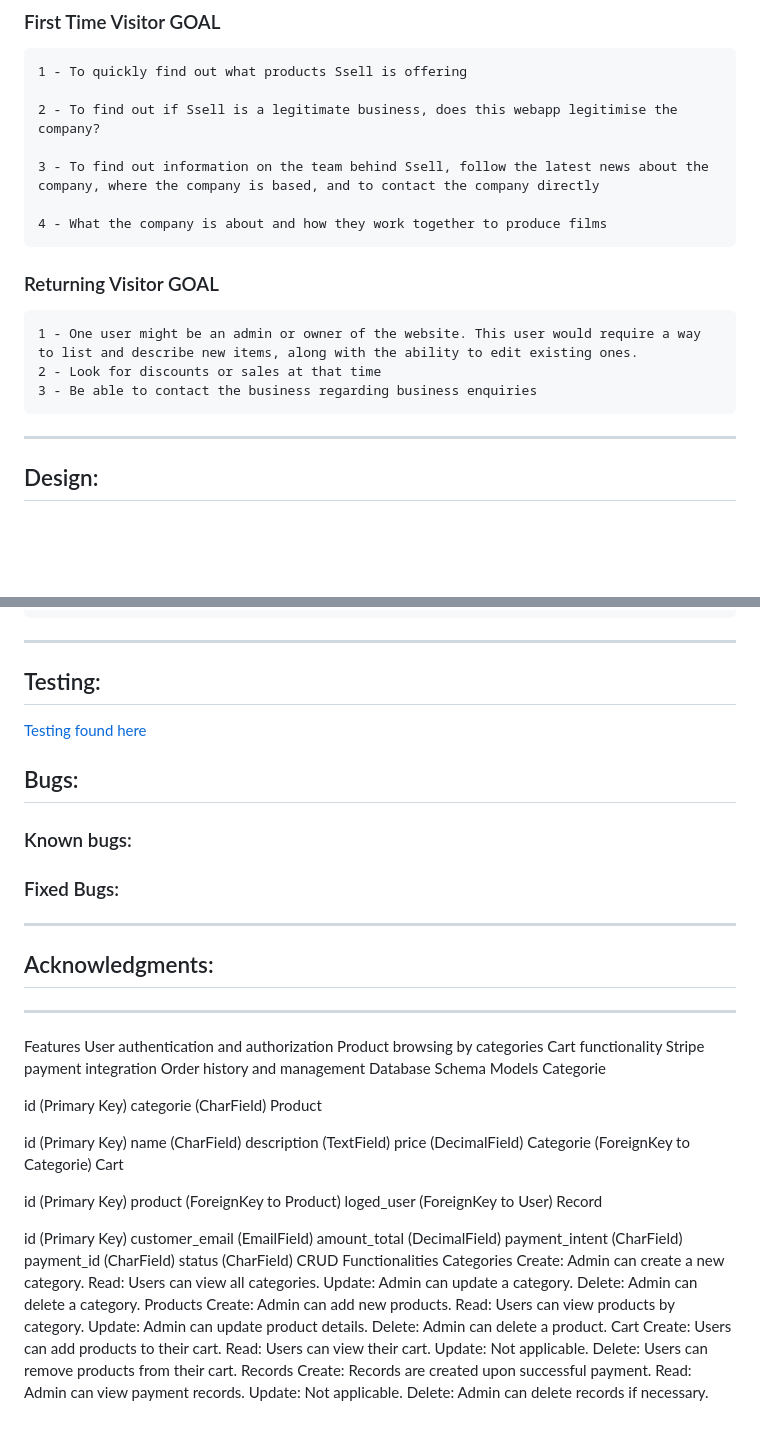
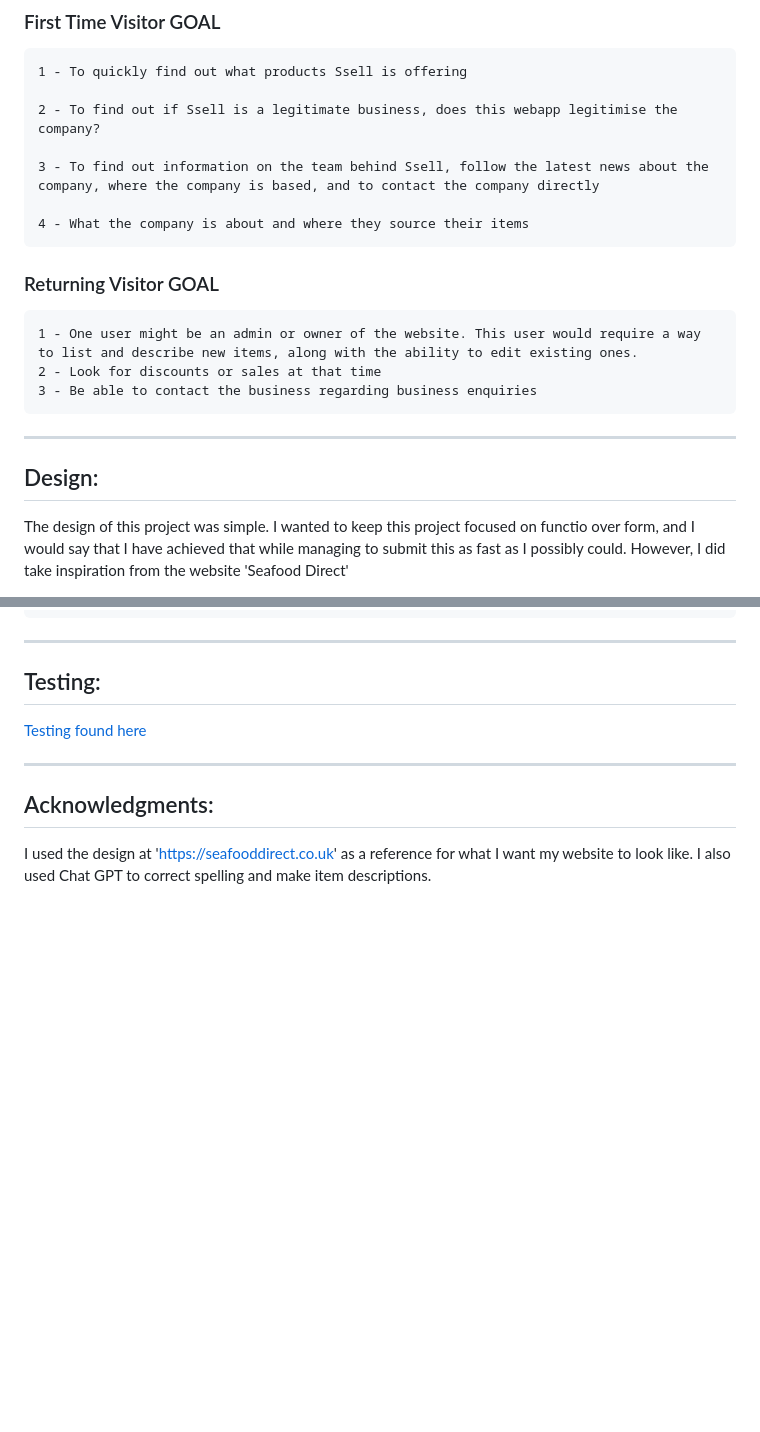
Before and after one commit to Armandoh4/Seafood-Sell, a Markdown page: README.md, 2 parts joined by grey strips. GitHub-like rendering; blank space fills up the shorter version.

```diff
--- a/README.md
+++ b/README.md
@@ -101,7 +99,7 @@ Ssell also has a working navigation menus and a login/ sign-up button on the rig
 
     3 - To find out information on the team behind Ssell, follow the latest news about the company, where the company is based, and to contact the company directly
 
-    4 - What the company is about and how they work together to produce films
+    4 - What the company is about and where they source their items
 
 ### Returning Visitor GOAL
     1 - One user might be an admin or owner of the website. This user would require a way to list and describe new items, along with the ability to edit existing ones.
@@ -111,4 +109,5 @@ Ssell also has a working navigation menus and a login/ sign-up button on the rig
 
 ---
 ## Design:
+The design of this project was simple. I wanted to keep this project focused on functio over form, and I would say that I have achieved that while managing to submit this as fast as I possibly could. However, I did take inspiration from the website 'Seafood Direct'
 
@@ -138,64 +188,6 @@ Ssell also has a working navigation menus and a login/ sign-up button on the rig
 ## Testing:
 [Testing found here](TESTING.md)
 
-## Bugs:
-
-### Known bugs:
-
-### Fixed Bugs:
 ---
 ##  Acknowledgments:
----
-Features
-User authentication and authorization
-Product browsing by categories
-Cart functionality
-Stripe payment integration
-Order history and management
-Database Schema
-Models
-Categorie
-
-id (Primary Key)
-categorie (CharField)
-Product
-
-id (Primary Key)
-name (CharField)
-description (TextField)
-price (DecimalField)
-Categorie (ForeignKey to Categorie)
-Cart
-
-id (Primary Key)
-product (ForeignKey to Product)
-loged_user (ForeignKey to User)
-Record
-
-id (Primary Key)
-customer_email (EmailField)
-amount_total (DecimalField)
-payment_intent (CharField)
-payment_id (CharField)
-status (CharField)
-CRUD Functionalities
-Categories
-Create: Admin can create a new category.
-Read: Users can view all categories.
-Update: Admin can update a category.
-Delete: Admin can delete a category.
-Products
-Create: Admin can add new products.
-Read: Users can view products by category.
-Update: Admin can update product details.
-Delete: Admin can delete a product.
-Cart
-Create: Users can add products to their cart.
-Read: Users can view their cart.
-Update: Not applicable.
-Delete: Users can remove products from their cart.
-Records
-Create: Records are created upon successful payment.
-Read: Admin can view payment records.
-Update: Not applicable.
-Delete: Admin can delete records if necessary.
+I used the design at 'https://seafooddirect.co.uk' as a reference for what I want my website to look like. I also used Chat GPT to correct spelling and make item descriptions.
```
Also changed, not shown: other parts of README.md (+86 -37 lines), TESTING.md (+10 -19 lines), image.png (added), readme_assets/admin.png (added), readme_assets/cart.png (added), 2 other files.
